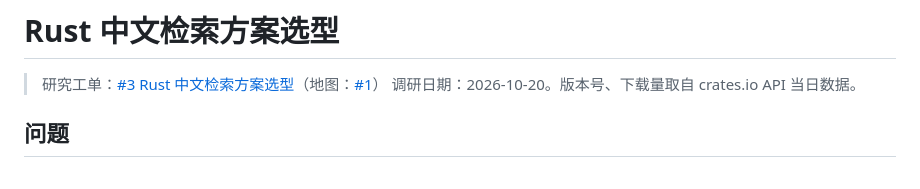
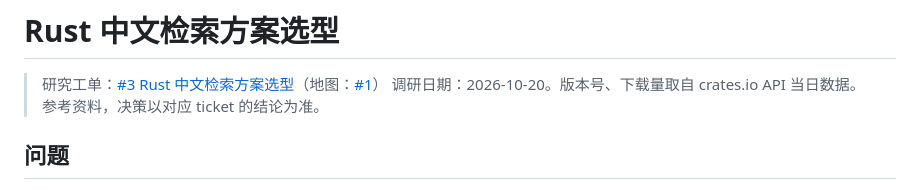
Before and after one commit to zibyn/almanac, a Markdown page: research/rust-chinese-search.md, the part around the change. Rendered like a GitHub page.

```diff
--- a/research/rust-chinese-search.md
+++ b/research/rust-chinese-search.md
@@ -2,6 +2,7 @@
 
 > 研究工单：[#3 Rust 中文检索方案选型](https://github.com/zibyn/almanac/issues/3)（地图：[#1](https://github.com/zibyn/almanac/issues/1)）
 > 调研日期：2026-10-20。版本号、下载量取自 crates.io API 当日数据。
+> 参考资料，决策以对应 ticket 的结论为准。
 
 ## 问题
 
```
Also changed, not shown: research/host-integration-surfaces.md (+1 -0 lines), research/prior-art-memory-systems.md (+1 -0 lines).
